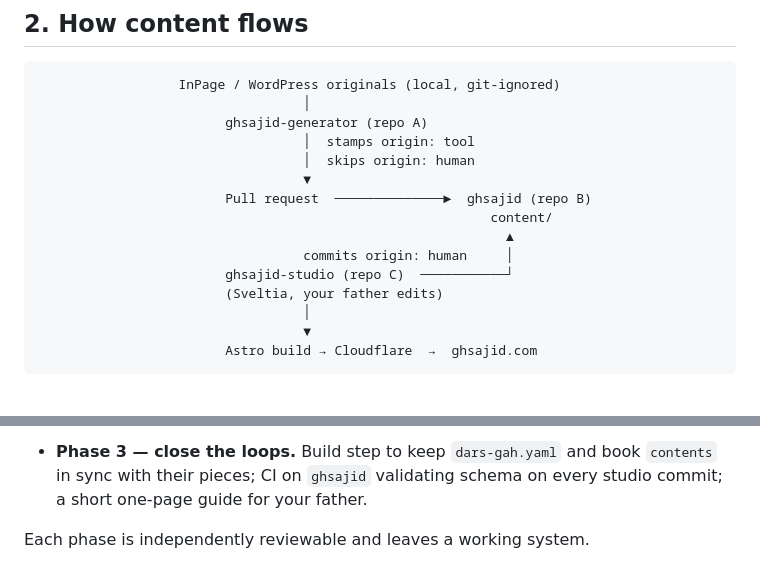
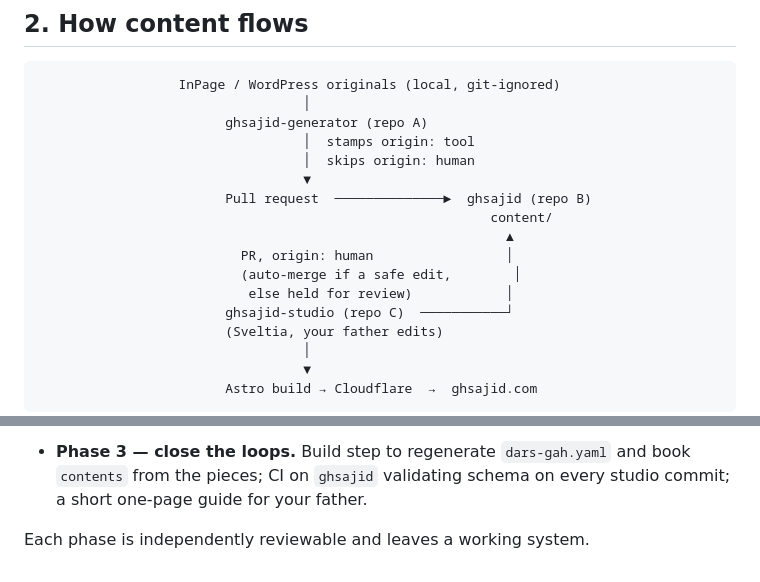
Before and after one commit to omair/ghsajid, a Markdown page: docs/architecture/three-repo-split.md, 2 parts joined by grey strips. GitHub-like rendering; blank space fills up the shorter version.

```diff
--- a/docs/architecture/three-repo-split.md
+++ b/docs/architecture/three-repo-split.md
@@ -106,7 +106,9 @@ deploy, and access wholly apart from the public site, and lets him have a stable
                         Pull request  ──────────────►  ghsajid (repo B)
                                                           content/
                                                             ▲
-                                  commits origin: human     │
+                          PR, origin: human                 │
+                          (auto-merge if a safe edit,        │
+                           else held for review)            │
                         ghsajid-studio (repo C)  ───────────┘
                         (Sveltia, your father edits)
                                   │
@@ -211,7 +241,7 @@ Two content couplings need handling so his edits never produce a broken page
 
 - **Phase 3 — close the loops.**
-  Build step to keep `dars-gah.yaml` and book `contents` in sync with their
-  pieces; CI on `ghsajid` validating schema on every studio commit; a short
-  one-page guide for your father.
+  Build step to regenerate `dars-gah.yaml` and book `contents` from the pieces;
+  CI on `ghsajid` validating schema on every studio commit; a short one-page
+  guide for your father.
 
 Each phase is independently reviewable and leaves a working system.
```
Also changed, not shown: other parts of docs/architecture/three-repo-split.md (+49 -21 lines).
